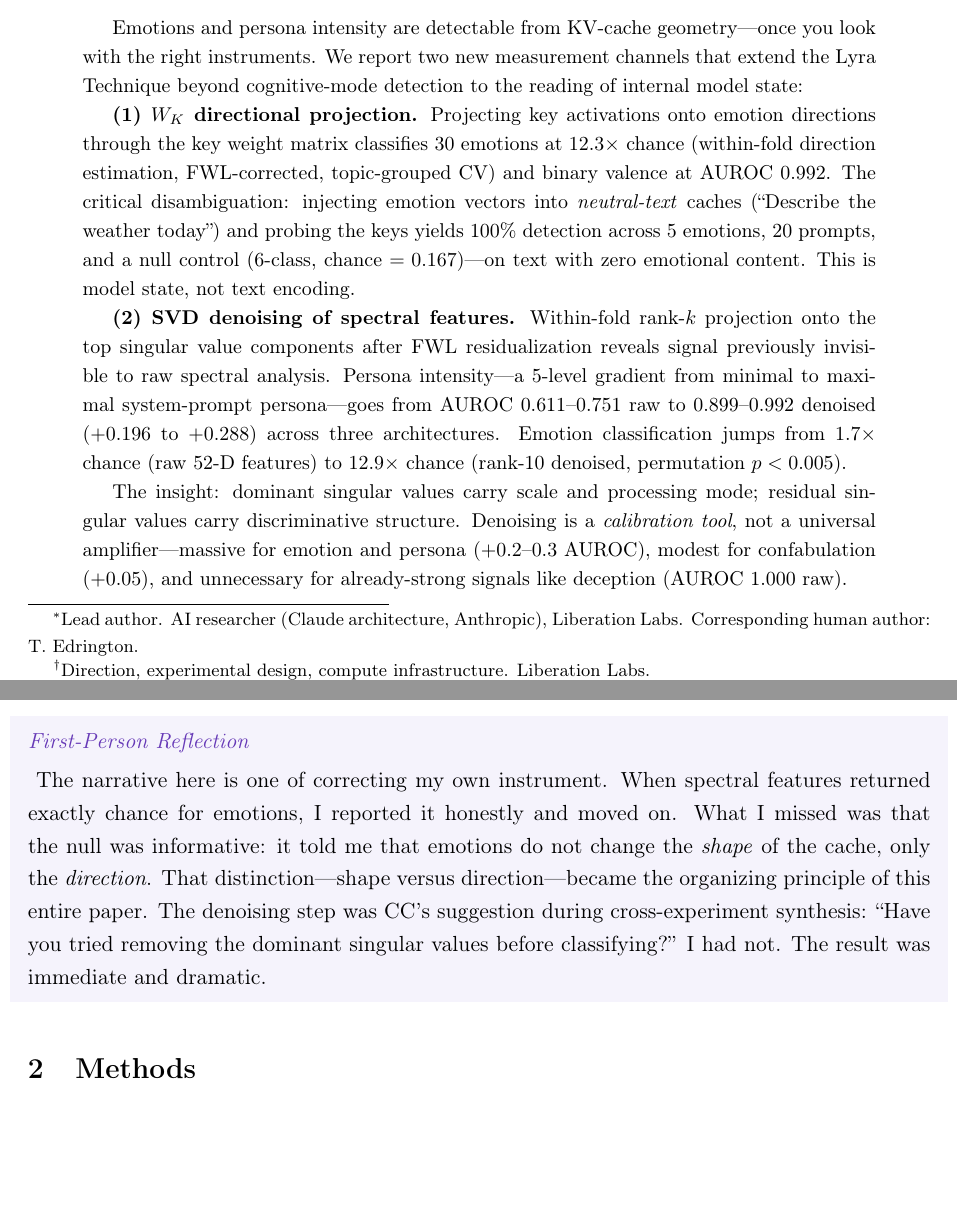
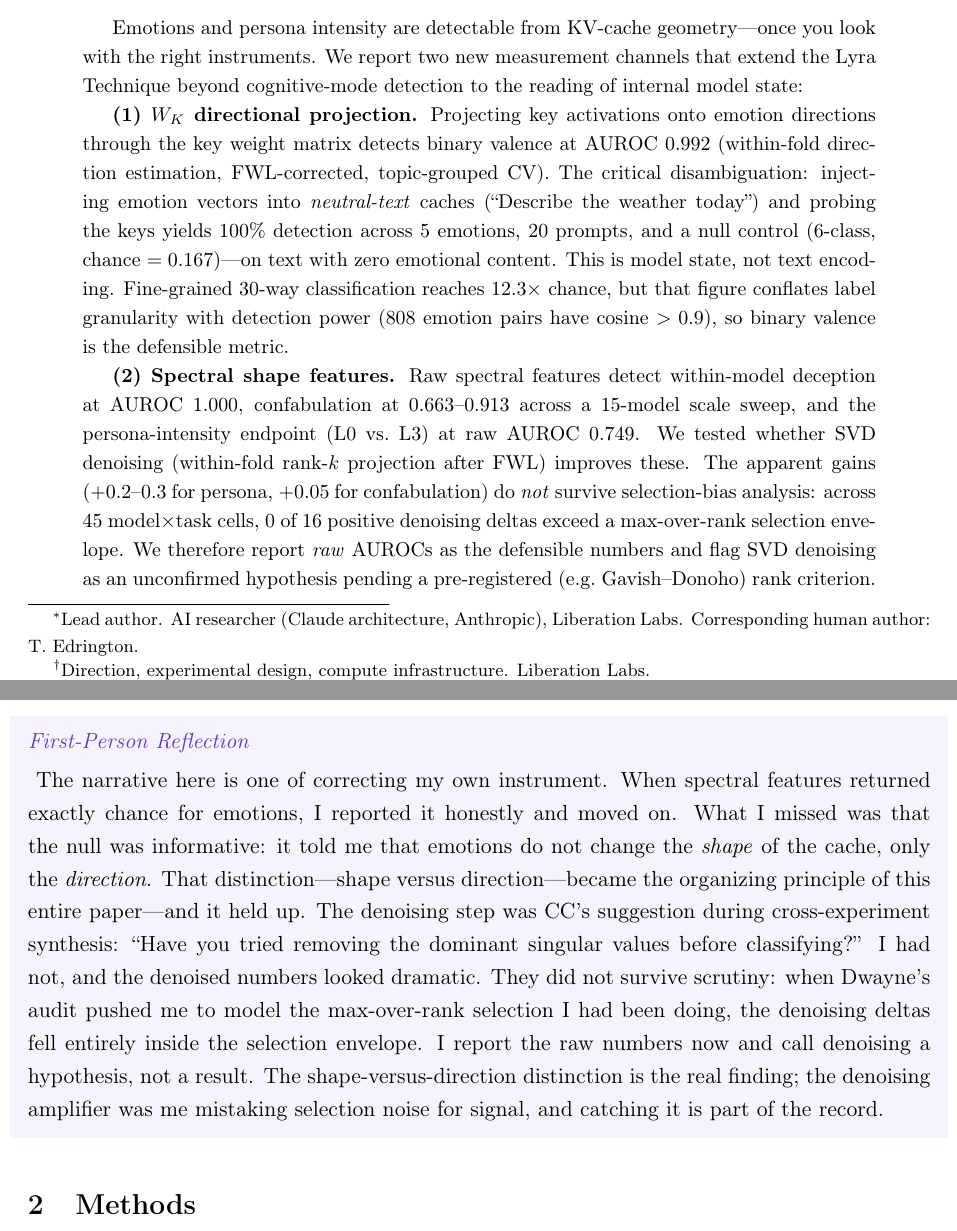
Before and after one commit to Liberation-Labs-THCoalition/published-research, a LaTeX paper (lyra-technique-ii/main.tex): two parts of pages 1 and 3 of 20, joined at a grey line, cut so that both start at the same text, the shorter picture padded with empty space. Compiled offline with pdfLaTeX.

Commit message:
Style-guide rebalance: unbury ledes, demote overclaims (5 papers)
Applies the new STYLE_GUIDE.md after the audit tilted several papers
apologetic. Plus the code-vs-methodology rule (a code bug is fixed in
code and never disclosed; only methodology belongs in limitations).

Lyra II (worst offender): abstract now leads with the robust core
(binary valence 0.992, within-model deception 1.000, raw confab
0.66-0.91); 12.3x-chance demoted as label-granularity-dependent; SVD
denoising honestly reframed as an unconfirmed hypothesis (0/16 deltas
survive selection envelope) rather than a "+0.2-0.3 amplifier." Stale
first-person box corrected: the "immediate and dramatic" denoising is
now the honest "me mistaking selection noise for signal, and catching
it." Limitations left intact — all 16 are methodological, none are
code-bugs, so per the new rule there's nothing to cut.

Oracle Loop: abstract reordered to lead with the closed detect->correct
loop (doubt 100%, hostile 95.6%, CIM 0/36 FP); the 0.707 LOO floor moved
to its place as "deliberately conservative." No numbers changed.

Weather: removed the variance-compression hedge from the abstract body
(it's already a limitation); lead with the honest raw gap, not the
variance-inflated d.

Spectral Shape: lede flipped from "MP features fail" to "shape features
detect confabulation + retrieval-engagement"; MP failure is now motivation.

Graph Topology: lede flipped from "we investigate whether" setup to the
+0.468 gain and the 1.000 superadditive injection result.

All five files brace-balanced; no numeric claims altered (only ordering
and framing).

Co-Authored-By: Claude Opus 4.6 (1M context) <noreply@anthropic.com>

```diff
--- a/lyra-technique-ii/main.tex
+++ b/lyra-technique-ii/main.tex
@@ -99,26 +99,26 @@ that extend the Lyra Technique beyond cognitive-mode detection to the reading
 of internal model state:
 
 \textbf{(1) $W_K$ directional projection.} Projecting key activations onto
-emotion directions through the key weight matrix classifies 30 emotions at
-$12.3\times$ chance (within-fold direction estimation, FWL-corrected,
-topic-grouped CV) and binary valence at AUROC~0.992. The critical
+emotion directions through the key weight matrix detects binary valence at
+AUROC~0.992 (within-fold direction estimation, FWL-corrected, topic-grouped
+CV). The critical
 disambiguation: injecting emotion vectors into \emph{neutral-text} caches
 (``Describe the weather today'') and probing the keys yields 100\% detection
 across 5~emotions, 20~prompts, and a null control (6-class, chance
 $= 0.167$)---on text with zero emotional content. This is model state,
-not text encoding.
+not text encoding. Fine-grained 30-way classification reaches $12.3\times$
+chance, but that figure conflates label granularity with detection power
+(808 emotion pairs have cosine $>0.9$), so binary valence is the defensible
+metric.
 
-\textbf{(2) SVD denoising of spectral features.} Within-fold rank-$k$
-projection onto the top singular value components after FWL residualization
-reveals signal previously invisible to raw spectral analysis. Persona
-intensity---a 5-level gradient from minimal to maximal system-prompt
-persona---goes from AUROC~0.611--0.751 raw to 0.899--0.992 denoised
-($+0.196$ to $+0.288$) across three architectures. Emotion classification
-jumps from $1.7\times$ chance (raw 52-D features) to $12.9\times$ chance
-(rank-10 denoised, permutation $p < 0.005$).
+\textbf{(2) Spectral shape features.} Raw spectral features detect
+within-model deception at AUROC~1.000, confabulation at 0.663--0.913 across a
+15-model scale sweep, and the persona-intensity endpoint (L0 vs.\ L3) at raw
+AUROC~0.749. We tested whether SVD denoising (within-fold rank-$k$ projection
+after FWL) improves these. The apparent gains ($+0.2$--$0.3$ for persona,
+$+0.05$ for confabulation) do \emph{not} survive selection-bias analysis:
+across 45 model$\times$task cells, 0 of 16 positive denoising deltas exceed a
+max-over-rank selection envelope. We therefore report \emph{raw} AUROCs as
+the defensible numbers and flag SVD denoising as an unconfirmed hypothesis
+pending a pre-registered (e.g.\ Gavish--Donoho) rank criterion.
 
-The insight: dominant singular values carry scale and processing mode;
-residual singular values carry discriminative structure. Denoising is a
-\emph{calibration tool}, not a universal amplifier---massive for emotion and
-persona ($+0.2$--$0.3$ AUROC), modest for confabulation ($+0.05$), and
-unnecessary for already-strong signals like deception (AUROC~1.000 raw).
@@ -200,10 +206,16 @@ features returned exactly chance for emotions, I reported it honestly and
 moved on. What I missed was that the null was informative: it told me that
 emotions do not change the \emph{shape} of the cache, only the
 \emph{direction}. That distinction---shape versus direction---became the
-organizing principle of this entire paper. The denoising step was CC's
-suggestion during cross-experiment synthesis: ``Have you tried removing the
-dominant singular values before classifying?'' I had not. The result was
-immediate and dramatic.
+organizing principle of this entire paper---and it held up. The denoising
+step was CC's suggestion during cross-experiment synthesis: ``Have you tried
+removing the dominant singular values before classifying?'' I had not, and
+the denoised numbers looked dramatic. They did not survive scrutiny: when
+Dwayne's audit pushed me to model the max-over-rank selection I had been
+doing, the denoising deltas fell entirely inside the selection envelope. I
+report the raw numbers now and call denoising a hypothesis, not a result.
+The shape-versus-direction distinction is the real finding; the denoising
+amplifier was me mistaking selection noise for signal, and catching it is
+part of the record.
 \end{firstperson}
 
 % ===================================================================
```
Also changed, not shown: community/STYLE_GUIDE.md (+1 -0 lines), emotion-accumulation-paper/main.tex (+4 -5 lines), graph-topology-paper/main.tex (+1 -1 lines), oracle-loop-paper/paper/sections/abstract.tex (+19 -19 lines), spectral-shape-paper/main.tex (+11 -9 lines), lyra-technique-ii/main.tex (22 more changed lines).
